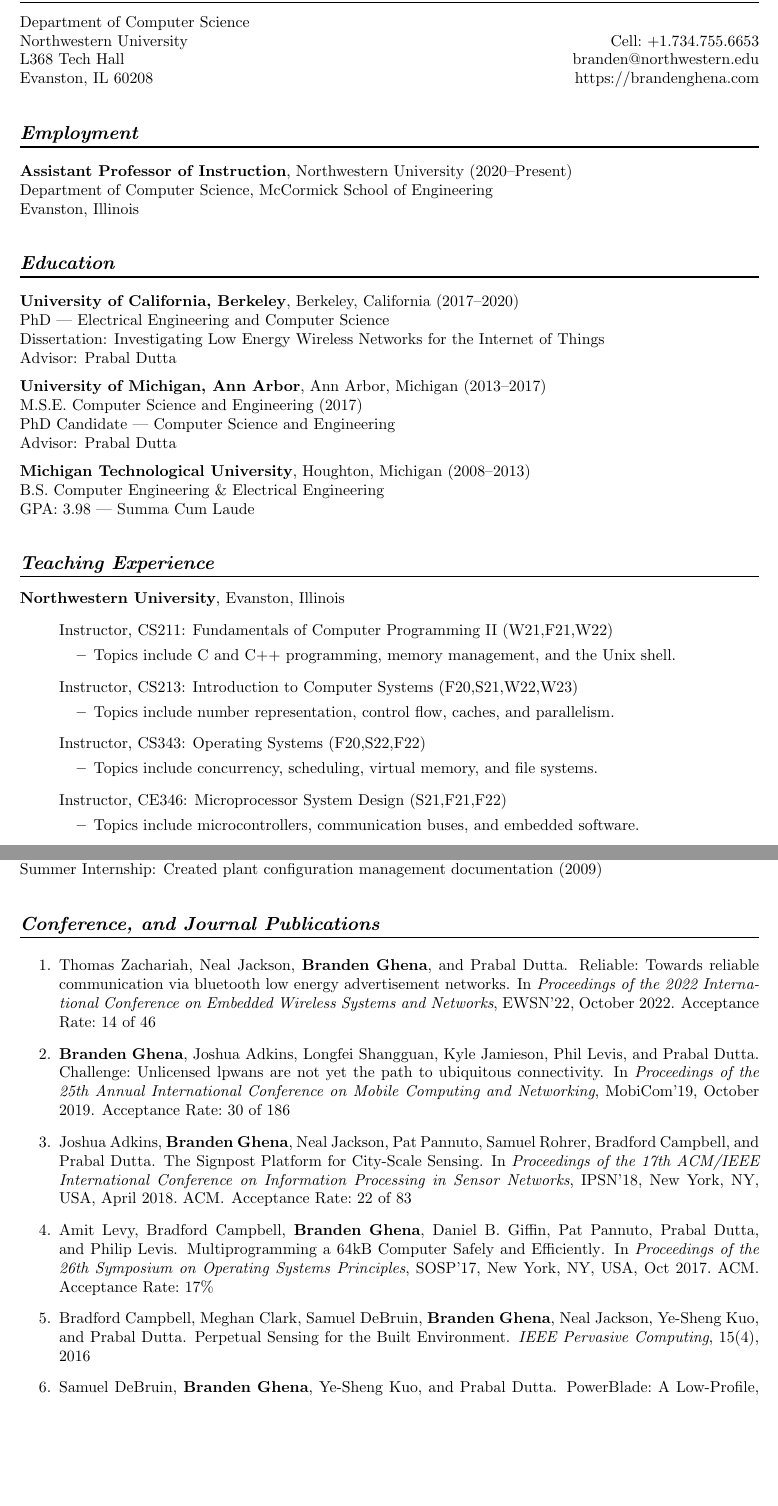
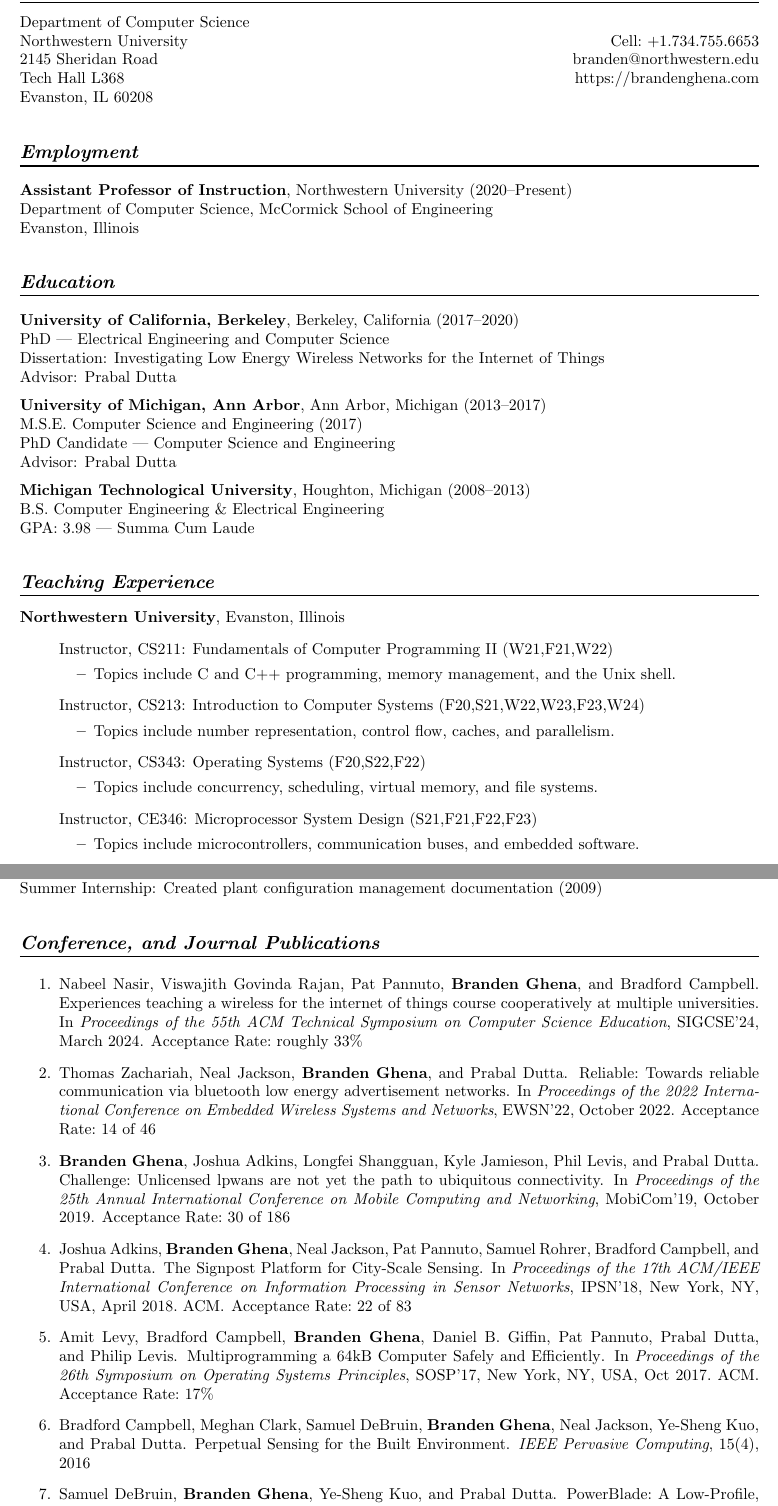
Before and after one commit to brghena/brghena-homepage, a LaTeX CV (cv/ghena.tex, which reads cv/pub.bib): two parts of pages 1 and 3 of 5, joined at a grey line, cut so that both start at the same text, the shorter picture padded with empty space. Compiled offline with pdfLaTeX.

Commit message:
Updates to website for 2023

```diff
--- a/cv/ghena.tex
+++ b/cv/ghena.tex
@@ -43,8 +43,9 @@
 \begin{tabularx}{\linewidth}{@{} X r @{}}
     {Department of Computer Science}     & {} \\
     {Northwestern University}   & {Cell:~+1.734.755.6653} \\
-    {L368 Tech Hall} & {branden@northwestern.edu} \\
-    {Evanston, IL 60208} & {https://brandenghena.com} \\
+    {2145 Sheridan Road} & {branden@northwestern.edu} \\
+    {Tech Hall L368} & {https://brandenghena.com} \\
+    {Evanston, IL 60208} & {} \\
 \end{tabularx}
 \end{table}
 
@@ -85,7 +86,7 @@
     \begin{itemize}
       \item Topics include C and C++ programming, memory management, and the Unix shell.
     \end{itemize}
-  \item[] Instructor, CS213: Introduction to Computer Systems~(F20,S21,W22,W23)
+  \item[] Instructor, CS213: Introduction to Computer Systems~(F20,S21,W22,W23,F23,W24)
     \vspace{-\topsep}
     \vspace{\itemsep}
     \begin{itemize}
@@ -97,7 +98,7 @@
     \begin{itemize}
       \item Topics include concurrency, scheduling, virtual memory, and file systems.
     \end{itemize}
-  \item[] Instructor, CE346: Microprocessor System Design~(S21,F21,F22)
+  \item[] Instructor, CE346: Microprocessor System Design~(S21,F21,F22,F23)
     \vspace{-\topsep}
     \vspace{\itemsep}
     \begin{itemize}
@@ -201,6 +202,7 @@
 %\section*{Conference, Workshop, and Technical Report Publications}
 \section*{Conference, and Journal Publications}
 \begin{enumerate}
+  \item \bibentry{nasir24experiences}
   \item \bibentry{zachariah22reliable}
   \item \bibentry{ghena19lpwans}
   \item \bibentry{adkins18signpost}
--- a/cv/pub.bib
+++ b/cv/pub.bib
@@ -497,3 +497,11 @@
   },
   note = {Acceptance Rate: 14 of 46}
 }
+
+@inproceedings{nasir24experiences,
+  author = {Nasir, Nabeel and Govinda Rajan, Viswajith and Pannuto, Pat and {\bf Ghena}, {\bf Branden} and Campbell, Bradford},
+  title = {Experiences Teaching a Wireless for the Internet of Things Course Cooperatively at Multiple Universities},
+  booktitle = {Proceedings of the 55th ACM Technical Symposium on Computer Science Education},
+  series = {SIGCSE'24},
+  year = {2024},
+  month = {March},
@@ -499,0 +523 @@
+    the Internet of Things'' course in three R1 universities across
@@ -499,0 +531,2 @@
+  note = {Acceptance Rate: roughly 33\%}
+}
```
Also changed, not shown: pages/index.md (+6 -3 lines), pages/publications.md (+7 -0 lines), docs/cv/ghena.pdf, docs/teaching/wiot/nasir24experiences.pdf (added), cv/pub.bib (22 more changed lines), 3 other files.
